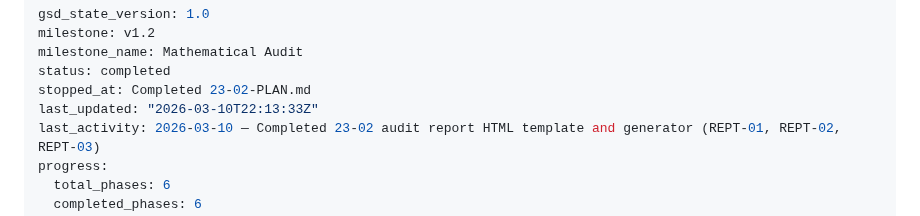
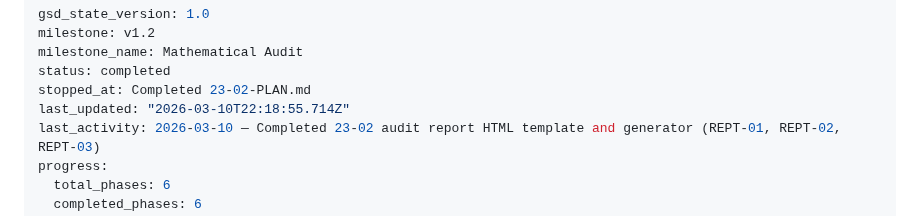
Before and after one commit to ParkerWilliams/dcsbm-transformer, a Markdown page: .planning/STATE.md, the part around the change. GitHub-like rendering.

Commit message:
docs(phase-23): complete phase execution

```diff
--- a/.planning/STATE.md
+++ b/.planning/STATE.md
@@ -4,7 +4,7 @@ milestone: v1.2
 milestone_name: Mathematical Audit
 status: completed
 stopped_at: Completed 23-02-PLAN.md
-last_updated: "2026-03-10T22:13:33Z"
+last_updated: "2026-03-10T22:18:55.714Z"
 last_activity: 2026-03-10 — Completed 23-02 audit report HTML template and generator (REPT-01, REPT-02, REPT-03)
 progress:
   total_phases: 6
```
Also changed, not shown: .planning/ROADMAP.md (+1 -1 lines), 1 other file.
